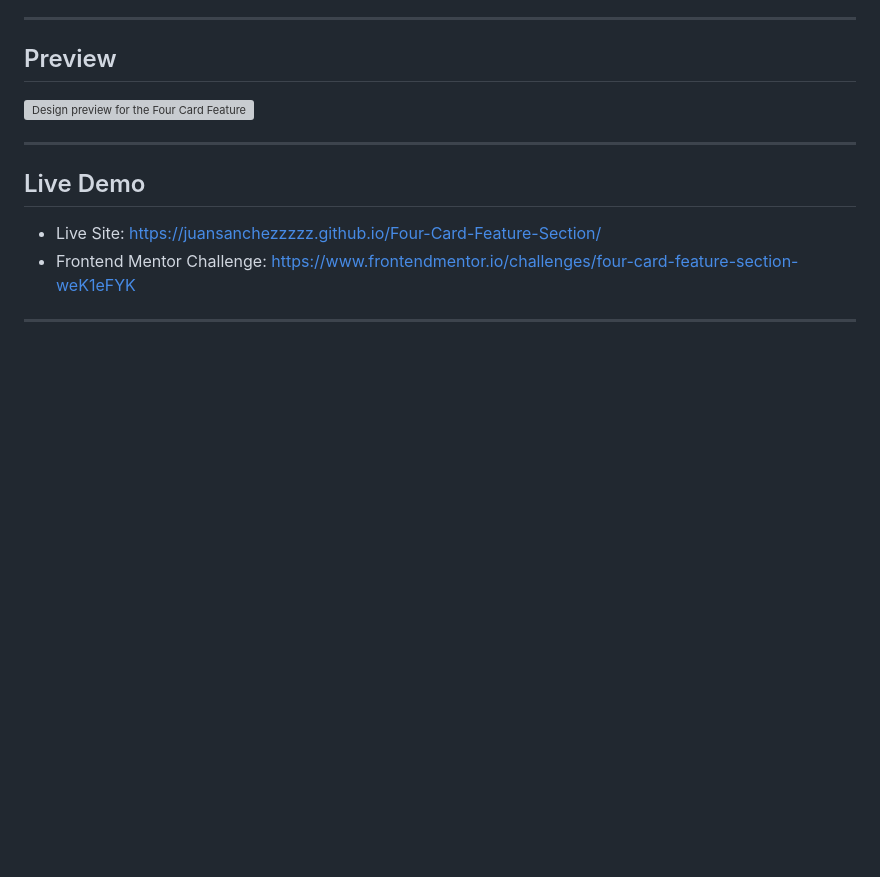
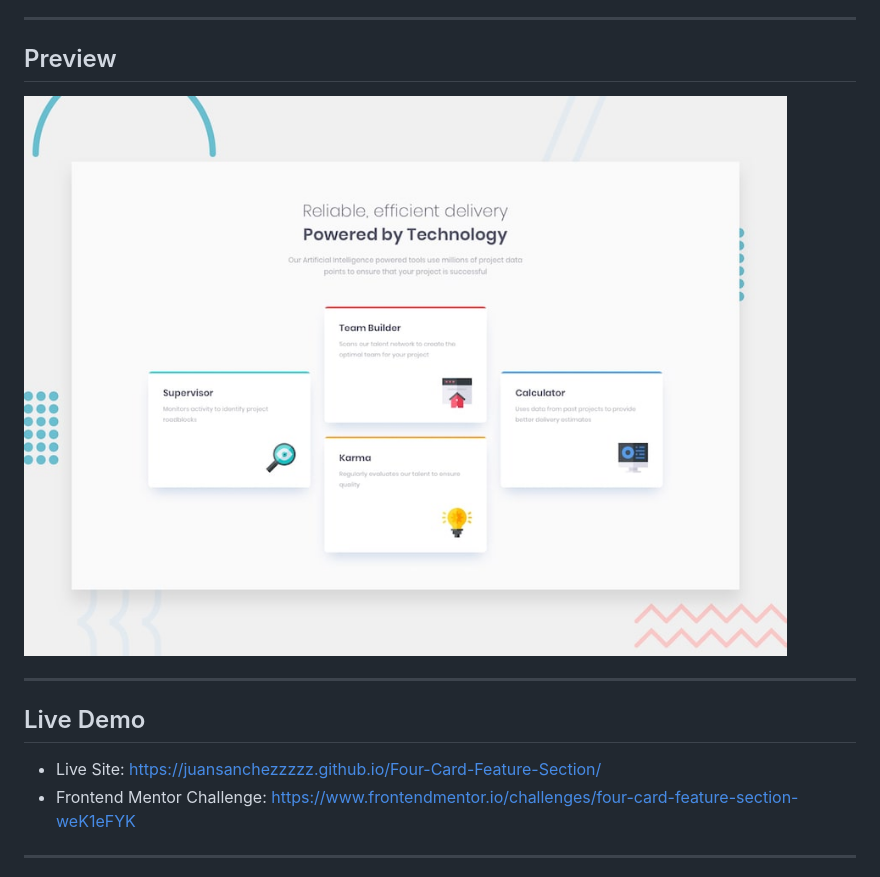
Before and after one commit to juansanchezzzzZ/Four-Card-Feature-Section-Solution, a Markdown page: README.md, the part around the change. Rendered like a GitHub page; blank space fills up the shorter version; grey boxes are pictures that could not be loaded.

```diff
--- a/README.md
+++ b/README.md
@@ -16,7 +16,7 @@ This project focuses on Flexbox layouts, responsive design, card positioning, ty
 
 ## Preview
 
-![Design preview for the Four Card Feature Section](./preview.jpg)
+![Design preview for the Four Card Feature Section](./design/desktop-preview.jpg)
 
 ---
 
```
